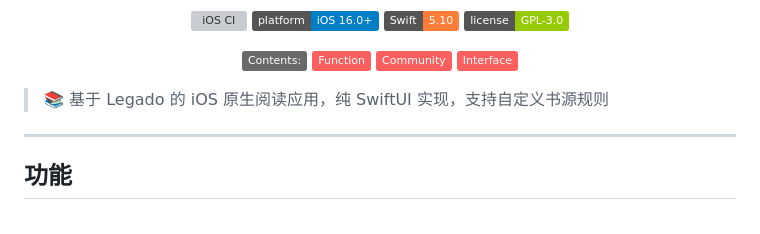
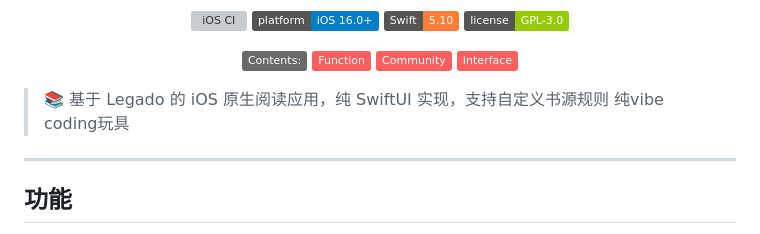
Before and after one commit to 389377616/legado-ios, a Markdown page: README.md, the part around the change. GitHub-like rendering; badges without logos; grey boxes are pictures that could not be loaded.

```diff
--- a/README.md
+++ b/README.md
@@ -23,7 +23,7 @@
 </p>
 
 > 📚 基于 Legado 的 iOS 原生阅读应用，纯 SwiftUI 实现，支持自定义书源规则
-
+纯vibe coding玩具
 ---
 
 ## 功能
```
